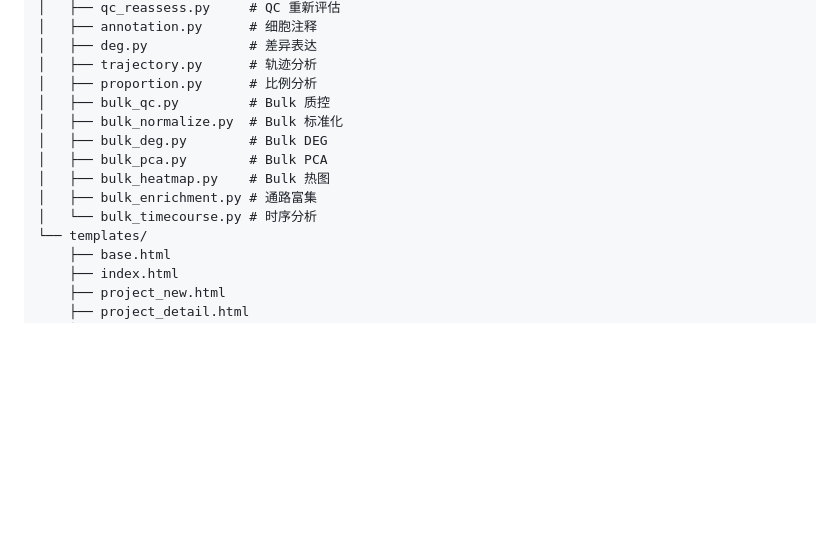
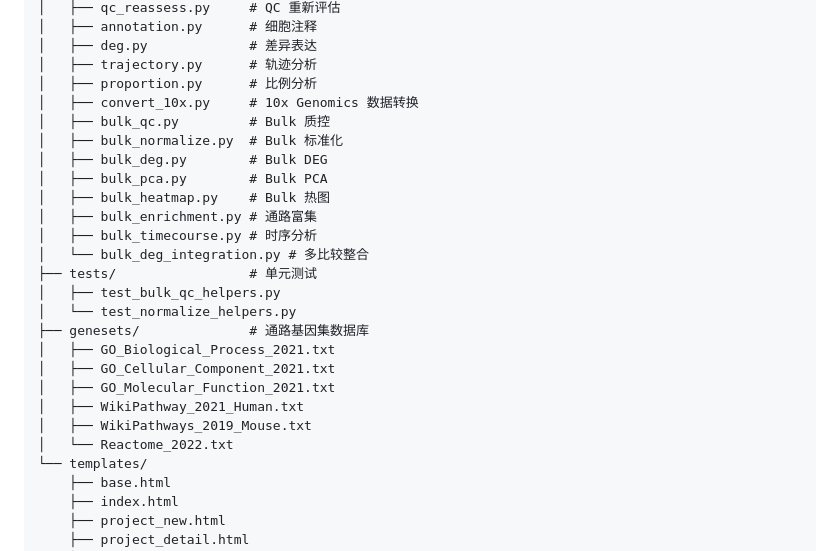
Before and after one commit to gejun030123-cyber/sc-transcriptomics-platform, a Markdown page: README.md, the part around one of its changes. Drawn GitHub-style; blank space fills up the shorter version.

```diff
--- a/README.md
+++ b/README.md
@@ -112,13 +113,25 @@ python app.py
 │   ├── deg.py             # 差异表达
 │   ├── trajectory.py      # 轨迹分析
 │   ├── proportion.py      # 比例分析
+│   ├── convert_10x.py     # 10x Genomics 数据转换
 │   ├── bulk_qc.py         # Bulk 质控
 │   ├── bulk_normalize.py  # Bulk 标准化
 │   ├── bulk_deg.py        # Bulk DEG
 │   ├── bulk_pca.py        # Bulk PCA
 │   ├── bulk_heatmap.py    # Bulk 热图
 │   ├── bulk_enrichment.py # 通路富集
-│   └── bulk_timecourse.py # 时序分析
+│   ├── bulk_timecourse.py # 时序分析
+│   └── bulk_deg_integration.py # 多比较整合
+├── tests/                 # 单元测试
+│   ├── test_bulk_qc_helpers.py
+│   └── test_normalize_helpers.py
+├── genesets/              # 通路基因集数据库
+│   ├── GO_Biological_Process_2021.txt
+│   ├── GO_Cellular_Component_2021.txt
+│   ├── GO_Molecular_Function_2021.txt
+│   ├── WikiPathway_2021_Human.txt
+│   ├── WikiPathways_2019_Mouse.txt
+│   └── Reactome_2022.txt
 └── templates/
     ├── base.html
     ├── index.html
```
Also changed, not shown: other parts of README.md (+9 -8 lines).
